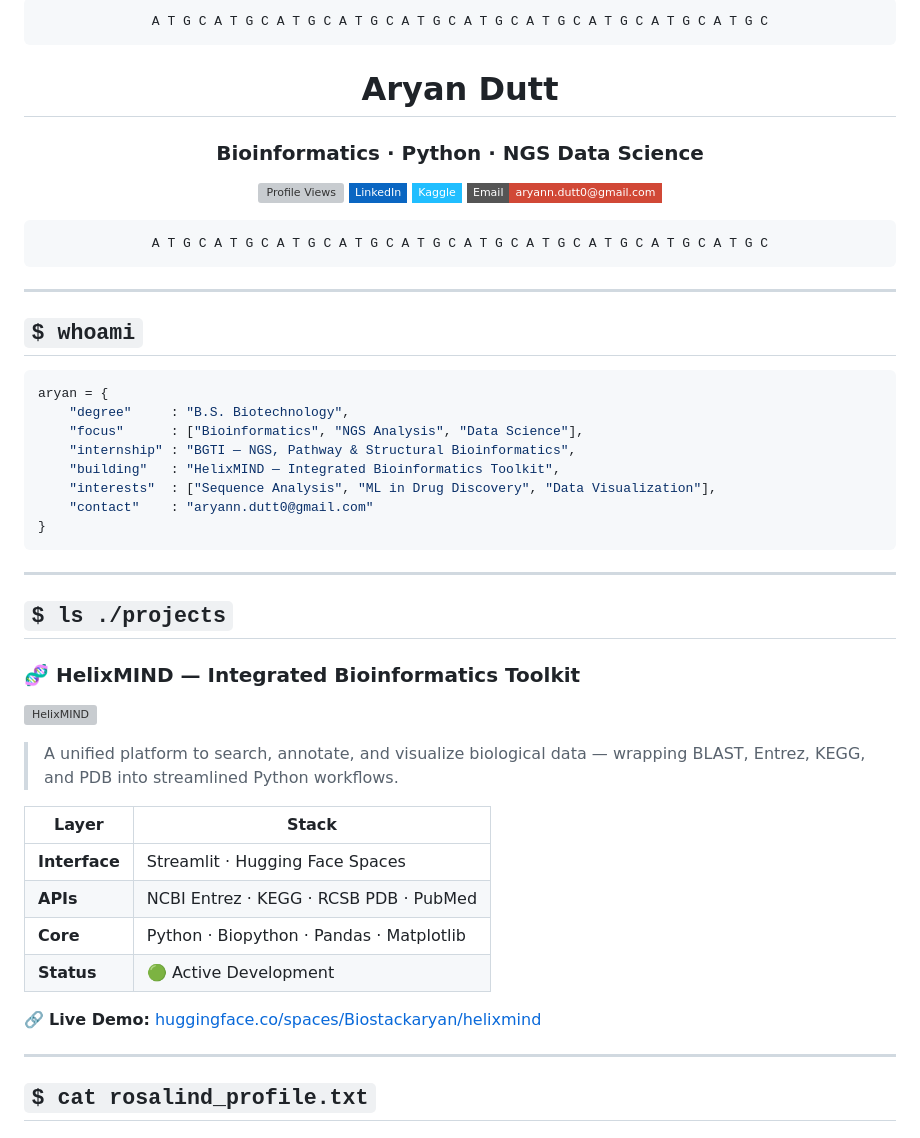
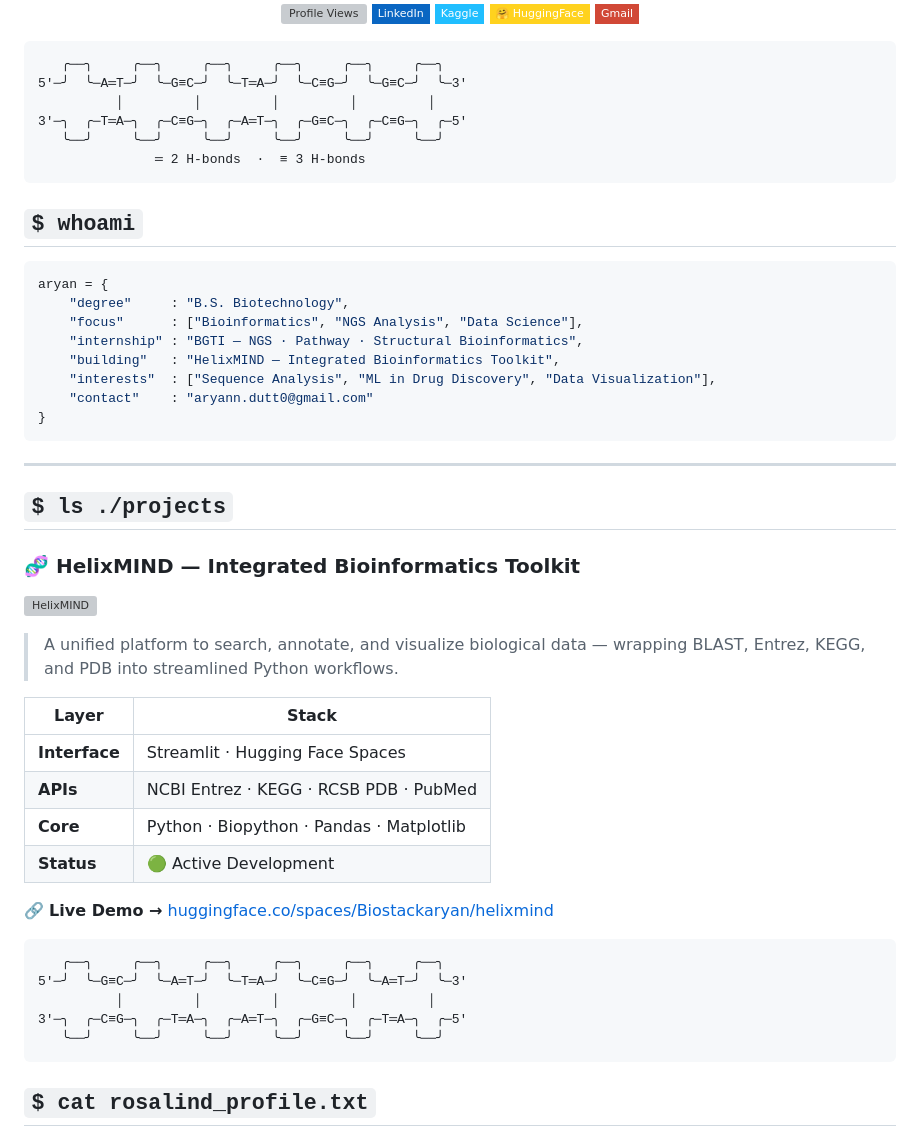
Before and after one commit to biostackaryan/biostackaryan, a Markdown page: README.md, the part around one of its changes. GitHub-like rendering; badges without logos; grey boxes are pictures that could not be loaded.

````diff
--- a/README.md
+++ b/README.md
@@ -3,23 +7,22 @@
 
-```
-A T G C A T G C A T G C A T G C A T G C A T G C A T G C A T G C A T G C A T G C
-```
-
-# Aryan Dutt
-### Bioinformatics · Python · NGS Data Science
+<div align="center">
 
 [![Profile Views](https://komarev.com/ghpvc/?username=biostackaryan&color=00e5ff&style=flat-square&label=PROFILE+VIEWS)](https://github.com/biostackaryan)
 [![LinkedIn](https://img.shields.io/badge/LinkedIn-0A66C2?style=flat-square&logo=linkedin&logoColor=white)](https://linkedin.com/in/aryan-dutt-4a0986371)
 [![Kaggle](https://img.shields.io/badge/Kaggle-20BEFF?style=flat-square&logo=kaggle&logoColor=white)](https://kaggle.com/biostackaryan)
-[![Email](https://img.shields.io/badge/Email-aryann.dutt0%40gmail.com-D14836?style=flat-square&logo=gmail&logoColor=white)](mailto:aryann.dutt0@gmail.com)
-
-```
-A T G C A T G C A T G C A T G C A T G C A T G C A T G C A T G C A T G C A T G C
-```
+[![HuggingFace](https://img.shields.io/badge/🤗%20HuggingFace-FFD21E?style=flat-square&logoColor=black)](https://huggingface.co/spaces/Biostackaryan/helixmind)
+[![Email](https://img.shields.io/badge/Gmail-D14836?style=flat-square&logo=gmail&logoColor=white)](mailto:aryann.dutt0@gmail.com)
 
 </div>
 
----
+```
+   ╭──╮     ╭──╮     ╭──╮     ╭──╮     ╭──╮     ╭──╮
+5'─╯  ╰─A═T─╯  ╰─G≡C─╯  ╰─T═A─╯  ╰─C≡G─╯  ╰─G≡C─╯  ╰─3'
+          │         │         │         │         │
+3'─╮  ╭─T═A─╮  ╭─C≡G─╮  ╭─A═T─╮  ╭─G≡C─╮  ╭─C≡G─╮  ╭─5'
+   ╰──╯     ╰──╯     ╰──╯     ╰──╯     ╰──╯     ╰──╯
+               ═ 2 H-bonds  ·  ≡ 3 H-bonds
+```
 
 ## `$ whoami`
 
@@ -27,7 +30,7 @@ A T G C A T G C A T G C A T G C A T G C A T G C A T G C A T G C A T G C A T G C
 aryan = {
     "degree"     : "B.S. Biotechnology",
     "focus"      : ["Bioinformatics", "NGS Analysis", "Data Science"],
-    "internship" : "BGTI — NGS, Pathway & Structural Bioinformatics",
+    "internship" : "BGTI — NGS · Pathway · Structural Bioinformatics",
     "building"   : "HelixMIND — Integrated Bioinformatics Toolkit",
     "interests"  : ["Sequence Analysis", "ML in Drug Discovery", "Data Visualization"],
     "contact"    : "aryann.dutt0@gmail.com"
@@ -39,6 +42,7 @@ aryan = {
 ## `$ ls ./projects`
 
 ### 🧬 HelixMIND — Integrated Bioinformatics Toolkit
+
 [![HelixMIND](https://github-readme-stats.vercel.app/api/pin/?username=biostackaryan&repo=helixmind&theme=tokyonight&hide_border=true&bg_color=0d1117)](https://github.com/biostackaryan/helixmind)
 
 > A unified platform to search, annotate, and visualize biological data — wrapping BLAST, Entrez, KEGG, and PDB into streamlined Python workflows.
@@ -50,9 +54,15 @@ aryan = {
 | **Core** | Python · Biopython · Pandas · Matplotlib |
 | **Status** | 🟢 Active Development |
 
-🔗 **Live Demo:** [huggingface.co/spaces/Biostackaryan/helixmind](https://huggingface.co/spaces/Biostackaryan/helixmind)
+🔗 **Live Demo →** [huggingface.co/spaces/Biostackaryan/helixmind](https://huggingface.co/spaces/Biostackaryan/helixmind)
 
----
+```
+   ╭──╮     ╭──╮     ╭──╮     ╭──╮     ╭──╮     ╭──╮
+5'─╯  ╰─G≡C─╯  ╰─A═T─╯  ╰─T═A─╯  ╰─C≡G─╯  ╰─A═T─╯  ╰─3'
+          │         │         │         │         │
+3'─╮  ╭─C≡G─╮  ╭─T═A─╮  ╭─A═T─╮  ╭─G≡C─╮  ╭─T═A─╮  ╭─5'
+   ╰──╯     ╰──╯     ╰──╯     ╰──╯     ╰──╯     ╰──╯
+```
 
 ## `$ cat rosalind_profile.txt`
 
````
Also changed, not shown: other parts of README.md (+57 -53 lines).
